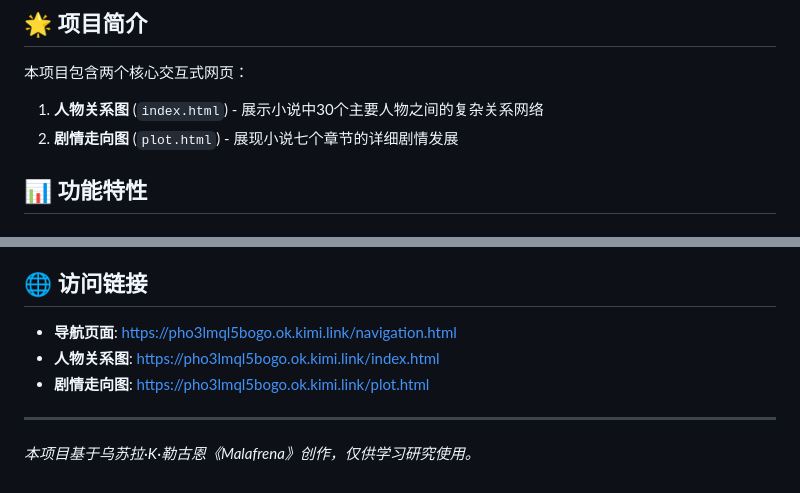
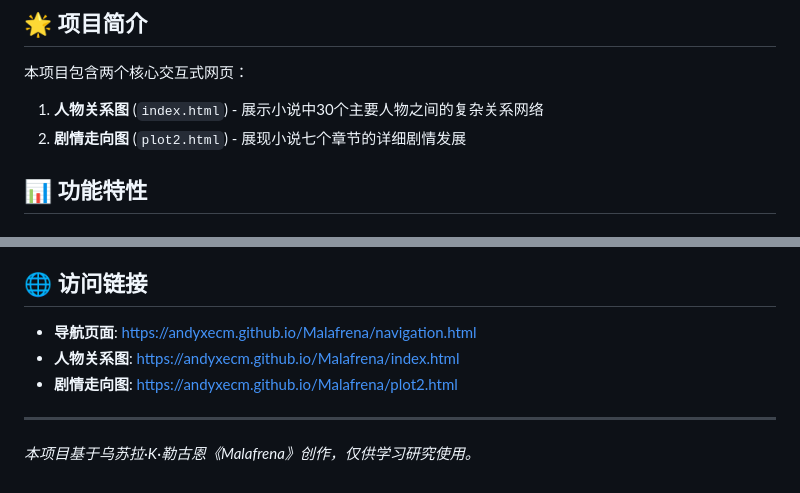
Before and after one commit to AndyXeCM/Malafrena, a Markdown page: README.md, 2 parts joined by grey strips. Drawn GitHub-style.

```diff
--- a/README.md
+++ b/README.md
@@ -7,7 +7,7 @@
 本项目包含两个核心交互式网页：
 
 1. **人物关系图** (`index.html`) - 展示小说中30个主要人物之间的复杂关系网络
-2. **剧情走向图** (`plot.html`) - 展现小说七个章节的详细剧情发展
+2. **剧情走向图** (`plot2.html`) - 展现小说七个章节的详细剧情发展
 
 ## 📊 功能特性
 
@@ -96,9 +96,9 @@
 
 ## 🌐 访问链接
 
-- **导航页面**: https://pho3lmql5bogo.ok.kimi.link/navigation.html
-- **人物关系图**: https://pho3lmql5bogo.ok.kimi.link/index.html
-- **剧情走向图**: https://pho3lmql5bogo.ok.kimi.link/plot.html
+- **导航页面**: https://andyxecm.github.io/Malafrena/navigation.html
+- **人物关系图**: https://andyxecm.github.io/Malafrena/index.html
+- **剧情走向图**: https://andyxecm.github.io/Malafrena/plot2.html
 
 ---
 
```
